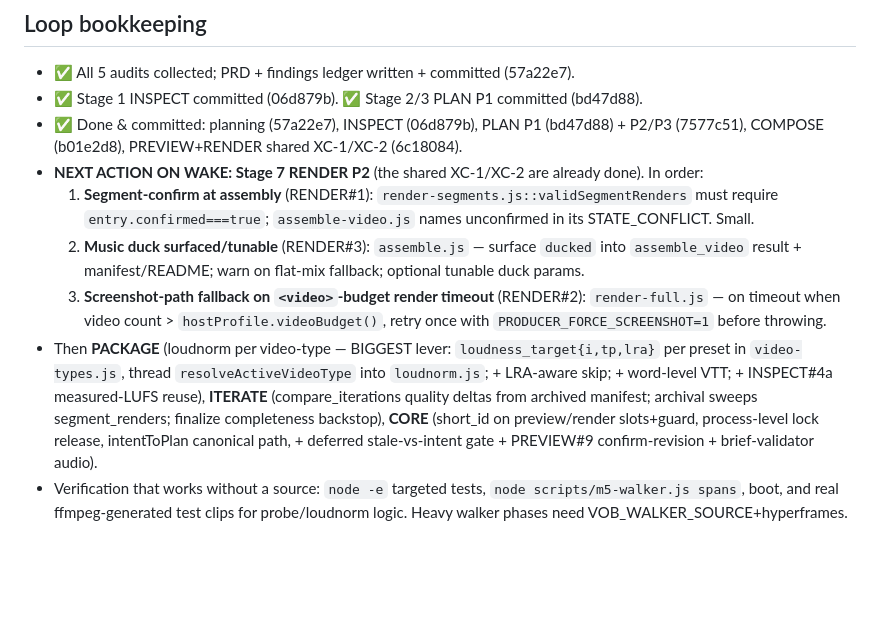
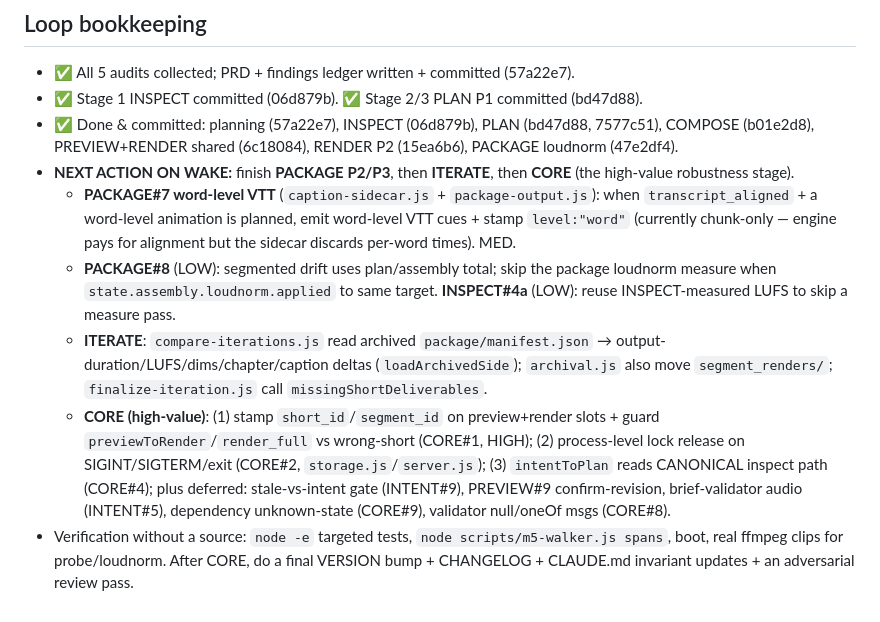
Before and after one commit to deinJoni/video-vob, a Markdown page: docs/v3.8/PROGRESS.md, the part around the change. GitHub-like rendering; blank space fills up the shorter version.

Commit message:
v3.8: progress ledger — RENDER+PACKAGE-loudnorm done, resume pointer -> PACKAGE P2/ITERATE/CORE
Co-Authored-By: Claude Opus 4.8 (1M context) <noreply@anthropic.com>
Claude-Session: https://claude.ai/code/session_019BuEtTxqWwkioAjPFagjr9

```diff
--- a/docs/v3.8/PROGRESS.md
+++ b/docs/v3.8/PROGRESS.md
@@ -182,10 +182,10 @@ _(record non-obvious choices here as they're made)_
 
 - ✅ All 5 audits collected; PRD + findings ledger written + committed (57a22e7).
 - ✅ Stage 1 INSPECT committed (06d879b). ✅ Stage 2/3 PLAN P1 committed (bd47d88).
-- ✅ Done & committed: planning (57a22e7), INSPECT (06d879b), PLAN P1 (bd47d88) + P2/P3 (7577c51), COMPOSE (b01e2d8), PREVIEW+RENDER shared XC-1/XC-2 (6c18084).
-- **NEXT ACTION ON WAKE: Stage 7 RENDER P2** (the shared XC-1/XC-2 are already done). In order:
-  1. **Segment-confirm at assembly** (RENDER#1): `render-segments.js::validSegmentRenders` must require `entry.confirmed===true`; `assemble-video.js` names unconfirmed in its STATE_CONFLICT. Small.
-  2. **Music duck surfaced/tunable** (RENDER#3): `assemble.js` — surface `ducked` into `assemble_video` result + manifest/README; warn on flat-mix fallback; optional tunable duck params.
-  3. **Screenshot-path fallback on `<video>`-budget render timeout** (RENDER#2): `render-full.js` — on timeout when video count > `hostProfile.videoBudget()`, retry once with `PRODUCER_FORCE_SCREENSHOT=1` before throwing.
-- Then **PACKAGE** (loudnorm per video-type — BIGGEST lever: `loudness_target{i,tp,lra}` per preset in `video-types.js`, thread `resolveActiveVideoType` into `loudnorm.js`; + LRA-aware skip; + word-level VTT; + INSPECT#4a measured-LUFS reuse), **ITERATE** (compare_iterations quality deltas from archived manifest; archival sweeps segment_renders; finalize completeness backstop), **CORE** (short_id on preview/render slots+guard, process-level lock release, intentToPlan canonical path, + deferred stale-vs-intent gate + PREVIEW#9 confirm-revision + brief-validator audio).
-- Verification that works without a source: `node -e` targeted tests, `node scripts/m5-walker.js spans`, boot, and real ffmpeg-generated test clips for probe/loudnorm logic. Heavy walker phases need VOB_WALKER_SOURCE+hyperframes.
+- ✅ Done & committed: planning (57a22e7), INSPECT (06d879b), PLAN (bd47d88, 7577c51), COMPOSE (b01e2d8), PREVIEW+RENDER shared (6c18084), RENDER P2 (15ea6b6), PACKAGE loudnorm (47e2df4).
+- **NEXT ACTION ON WAKE:** finish **PACKAGE P2/P3**, then **ITERATE**, then **CORE** (the high-value robustness stage).
+  - **PACKAGE#7 word-level VTT** (`caption-sidecar.js` + `package-output.js`): when `transcript_aligned` + a word-level animation is planned, emit word-level VTT cues + stamp `level:"word"` (currently chunk-only — engine pays for alignment but the sidecar discards per-word times). MED.
+  - **PACKAGE#8** (LOW): segmented drift uses plan/assembly total; skip the package loudnorm measure when `state.assembly.loudnorm.applied` to same target. **INSPECT#4a** (LOW): reuse INSPECT-measured LUFS to skip a measure pass.
+  - **ITERATE**: `compare-iterations.js` read archived `package/manifest.json` → output-duration/LUFS/dims/chapter/caption deltas (`loadArchivedSide`); `archival.js` also move `segment_renders/`; `finalize-iteration.js` call `missingShortDeliverables`.
+  - **CORE (high-value)**: (1) stamp `short_id`/`segment_id` on preview+render slots + guard `previewToRender`/`render_full` vs wrong-short (CORE#1, HIGH); (2) process-level lock release on SIGINT/SIGTERM/exit (CORE#2, `storage.js`/`server.js`); (3) `intentToPlan` reads CANONICAL inspect path (CORE#4); plus deferred: stale-vs-intent gate (INTENT#9), PREVIEW#9 confirm-revision, brief-validator audio (INTENT#5), dependency unknown-state (CORE#9), validator null/oneOf msgs (CORE#8).
+- Verification without a source: `node -e` targeted tests, `node scripts/m5-walker.js spans`, boot, real ffmpeg clips for probe/loudnorm. After CORE, do a final VERSION bump + CHANGELOG + CLAUDE.md invariant updates + an adversarial review pass.
```
